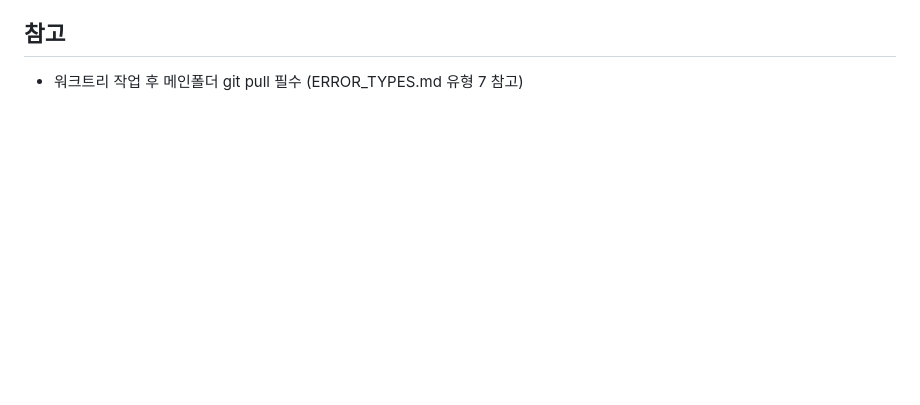
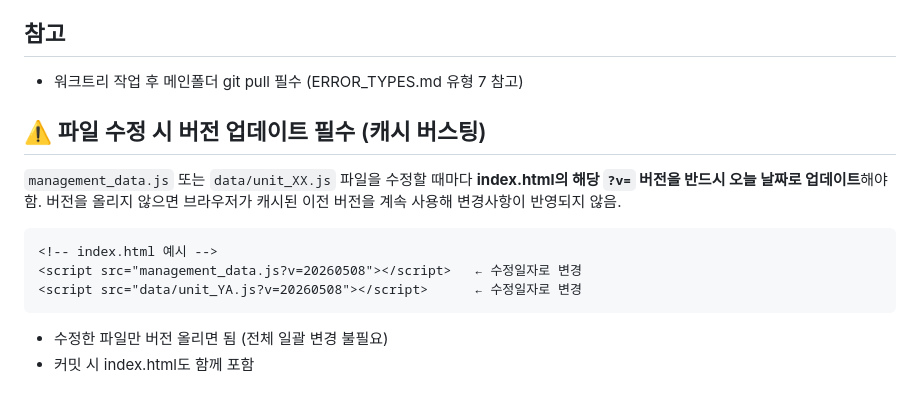
Before and after one commit to jdjpros/management-quiz, a Markdown page: .claude/HANDOVER.md, the part around the change. Drawn GitHub-style; blank space fills up the shorter version.

Commit message:
docs: HANDOVER.md 캐시 버스팅 버전 업데이트 규칙 추가

````diff
--- a/.claude/HANDOVER.md
+++ b/.claude/HANDOVER.md
@@ -157,3 +157,18 @@ isOtype
 
 ## 참고
 - 워크트리 작업 후 메인폴더 git pull 필수 (ERROR_TYPES.md 유형 7 참고)
+
+## ⚠️ 파일 수정 시 버전 업데이트 필수 (캐시 버스팅)
+
+`management_data.js` 또는 `data/unit_XX.js` 파일을 수정할 때마다
+**index.html의 해당 `?v=` 버전을 반드시 오늘 날짜로 업데이트**해야 함.
+버전을 올리지 않으면 브라우저가 캐시된 이전 버전을 계속 사용해 변경사항이 반영되지 않음.
+
+```html
+<!-- index.html 예시 -->
+<script src="management_data.js?v=20260508"></script>   ← 수정일자로 변경
+<script src="data/unit_YA.js?v=20260508"></script>      ← 수정일자로 변경
+```
+
+- 수정한 파일만 버전 올리면 됨 (전체 일괄 변경 불필요)
+- 커밋 시 index.html도 함께 포함
````
